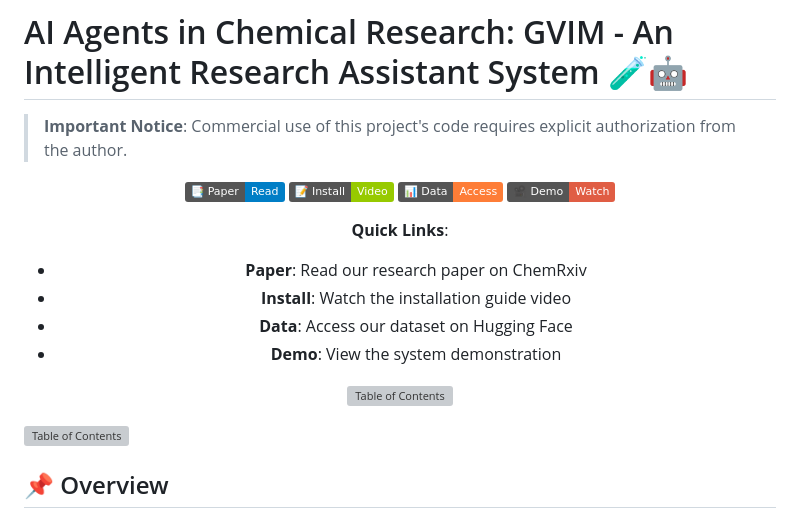
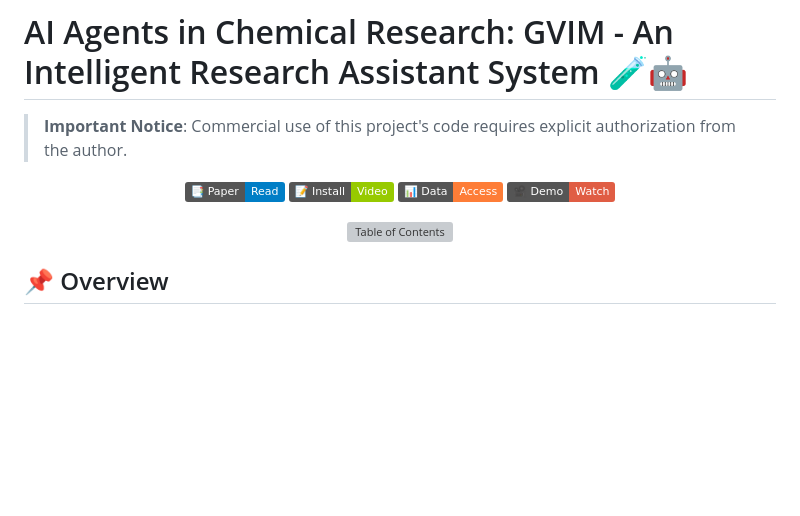
Before and after one commit to KangyongMa/GVIM, a Markdown page: README.md, the part around the change. GitHub-like rendering; badges without logos; blank space fills up the shorter version; grey boxes are pictures that could not be loaded.

```diff
--- a/README.md
+++ b/README.md
@@ -9,15 +9,6 @@
 [![Data](https://img.shields.io/badge/📊_Data-Access-orange)](https://huggingface.co/datasets/KANGYONGMA/GVIM)
 [![Demo](https://img.shields.io/badge/🎥_Demo-Watch-red)](https://www.youtube.com/watch?v=fb8hdho_89s&t=128s)
 
-**Quick Links**:
-- **Paper**: Read our research paper on ChemRxiv
-- **Install**: Watch the installation guide video
-- **Data**: Access our dataset on Hugging Face
-- **Demo**: View the system demonstration
-
-![Table of Contents](https://github.com/KangyongMa/GVIM/blob/main/TOC.jpg)
-
-</div>
 
 ![Table of Contents](https://github.com/KangyongMa/GVIM/blob/main/TOC.jpg)
 
```
